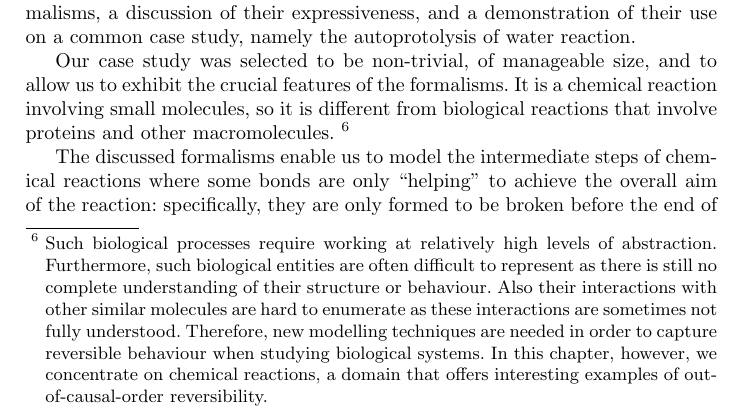
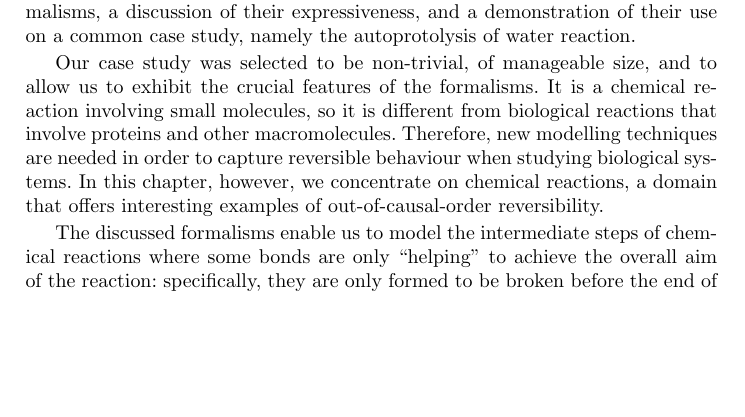
Before and after one commit to stefhk3/springer, a LaTeX thesis (final.tex): part of page 2 of 27 before the commit and part of page 2 of 26 after it, cut so that both start at the same text, the shorter picture padded with empty space. Compiled offline with pdfLaTeX.

Commit message:
changed footnote

```diff
--- a/final.tex
+++ b/final.tex
@@ -252,18 +252,13 @@ reaction.
 
 Our case study was selected to be non-trivial, of manageable size, and to allow us to
 exhibit the crucial features of the formalisms. It is a chemical reaction involving small molecules,
-so it is different from biological reactions that involve proteins and other macromolecules. \footnote{Such
-biological processes require working at relatively
-high  levels  of  abstraction.   Furthermore,  such  biological  entities  are  often  difficult
-to represent as there  is  still no complete understanding of their structure or
-behaviour.  Also their interactions with other similar molecules are hard to enumerate as these
-interactions are sometimes not fully understood.
+so it is different from biological reactions that involve proteins and other macromolecules.
 %This could also mean that some aspects of reversibility are not clearly modelled since  too  much
 %detail is abstracted away.
 Therefore,  new modelling techniques are needed in order to capture reversible behaviour
 when studying biological systems. In this chapter, however, we concentrate on chemical
 reactions, a domain that offers
-interesting examples of out-of-causal-order reversibility.} %we  have studied chemical  reactions  when studying reversibility in the context of living systems. We have done this using techniques which have mostly been applied to higher-level biological systems. This is justified since chemical reactions involve various forms of reversibility and offer good case
+interesting examples of out-of-causal-order reversibility. %we  have studied chemical  reactions  when studying reversibility in the context of living systems. We have done this using techniques which have mostly been applied to higher-level biological systems. This is justified since chemical reactions involve various forms of reversibility and offer good case
 %studies  for  the  modelling  of  reversibility. Specifically,  we  can  find  interesting
 %examples  of  the  out-of-causal  order  reversibility  in  many  chemical  reactions,
 %and can
```
